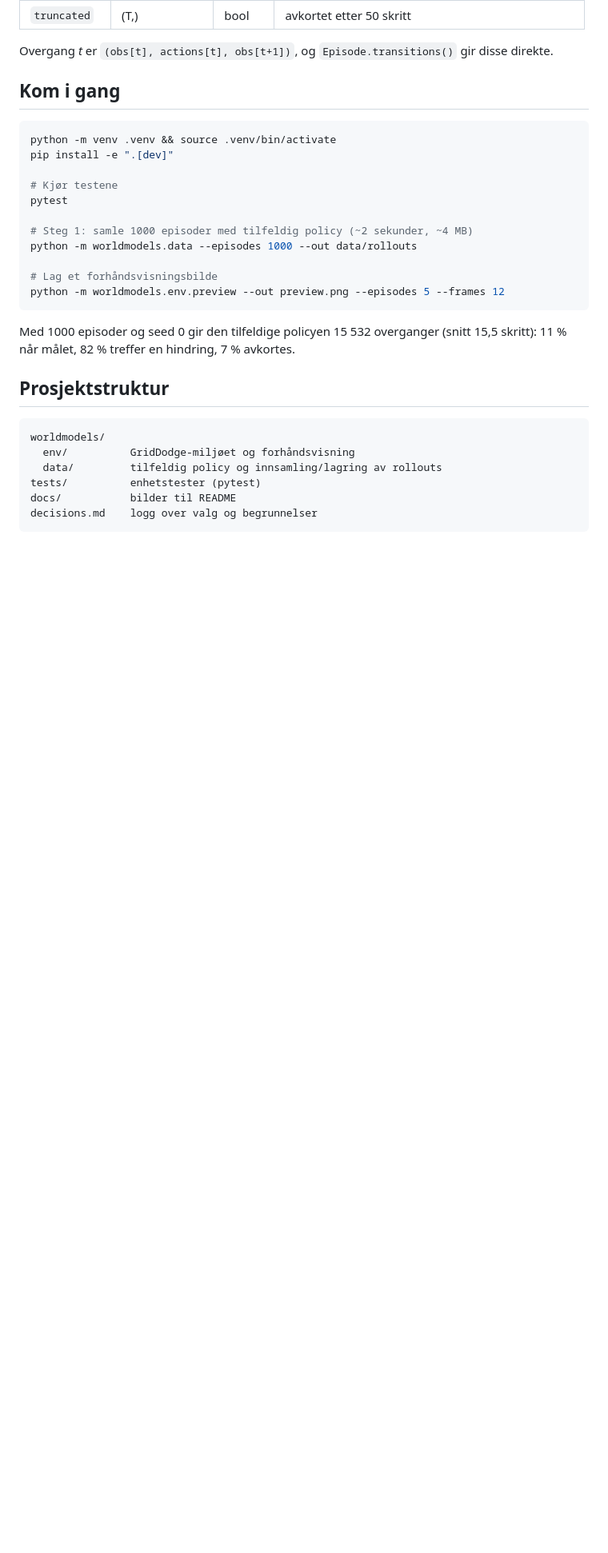
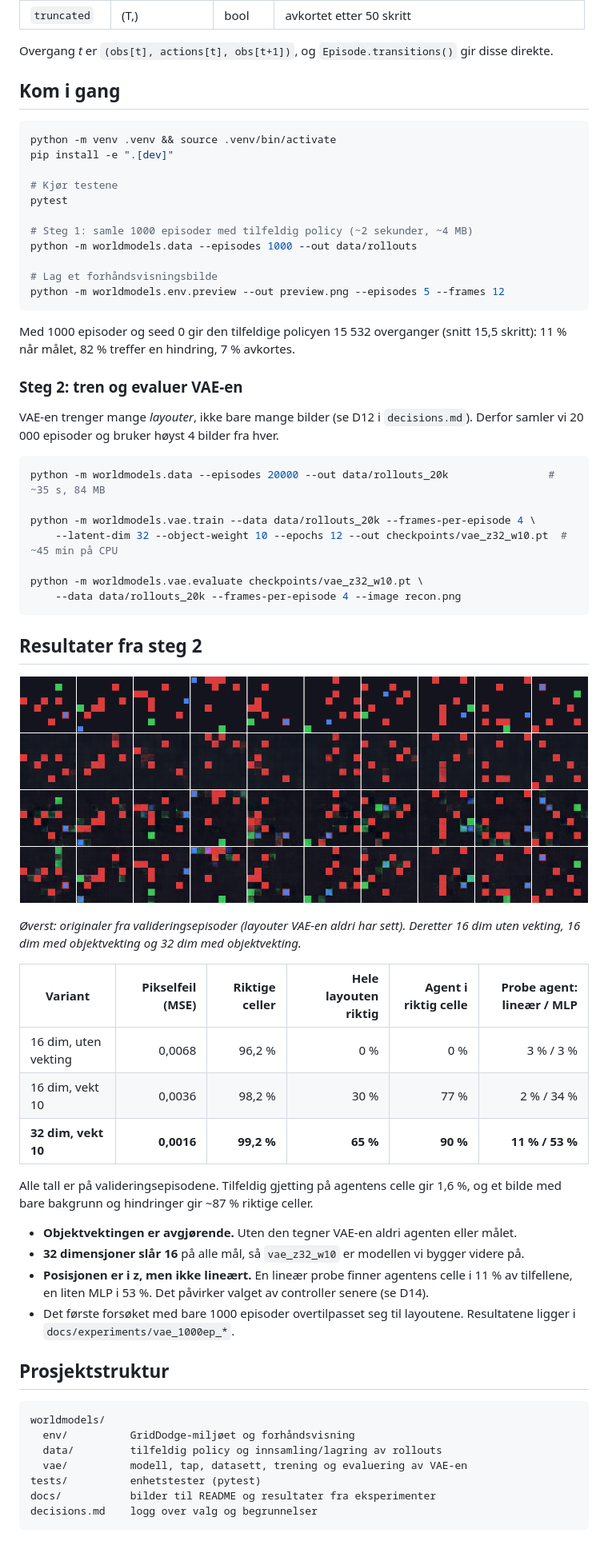
Before and after one commit to trowangotang/world-models, a Markdown page: README.md, the part around one of its changes. Shown at 80% size. Drawn GitHub-style; blank space fills up the shorter version.

````diff
--- a/README.md
+++ b/README.md
@@ -76,13 +76,52 @@ python -m worldmodels.env.preview --out preview.png --episodes 5 --frames 12
 Med 1000 episoder og seed 0 gir den tilfeldige policyen 15 532 overganger
 (snitt 15,5 skritt): 11 % når målet, 82 % treffer en hindring, 7 % avkortes.
 
+### Steg 2: tren og evaluer VAE-en
+
+VAE-en trenger mange *layouter*, ikke bare mange bilder (se D12 i `decisions.md`).
+Derfor samler vi 20 000 episoder og bruker høyst 4 bilder fra hver.
+
+```bash
+python -m worldmodels.data --episodes 20000 --out data/rollouts_20k                # ~35 s, 84 MB
+
+python -m worldmodels.vae.train --data data/rollouts_20k --frames-per-episode 4 \
+    --latent-dim 32 --object-weight 10 --epochs 12 --out checkpoints/vae_z32_w10.pt  # ~45 min på CPU
+
+python -m worldmodels.vae.evaluate checkpoints/vae_z32_w10.pt \
+    --data data/rollouts_20k --frames-per-episode 4 --image recon.png
+```
+
+## Resultater fra steg 2
+
+![Rekonstruksjoner](docs/experiments/vae_20k_recon.png)
+
+*Øverst: originaler fra valideringsepisoder (layouter VAE-en aldri har sett). Deretter
+16 dim uten vekting, 16 dim med objektvekting og 32 dim med objektvekting.*
+
+| Variant | Pikselfeil (MSE) | Riktige celler | Hele layouten riktig | Agent i riktig celle | Probe agent: lineær / MLP |
+|---------|-----:|-----:|-----:|-----:|-----:|
+| 16 dim, uten vekting | 0,0068 | 96,2 % | 0 % | 0 % | 3 % / 3 % |
+| 16 dim, vekt 10 | 0,0036 | 98,2 % | 30 % | 77 % | 2 % / 34 % |
+| **32 dim, vekt 10** | **0,0016** | **99,2 %** | **65 %** | **90 %** | **11 % / 53 %** |
+
+Alle tall er på valideringsepisodene. Tilfeldig gjetting på agentens celle gir 1,6 %, og et bilde
+med bare bakgrunn og hindringer gir ~87 % riktige celler.
+
+- **Objektvektingen er avgjørende.** Uten den tegner VAE-en aldri agenten eller målet.
+- **32 dimensjoner slår 16** på alle mål, så `vae_z32_w10` er modellen vi bygger videre på.
+- **Posisjonen er i z, men ikke lineært.** En lineær probe finner agentens celle i 11 % av tilfellene,
+  en liten MLP i 53 %. Det påvirker valget av controller senere (se D14).
+- Det første forsøket med bare 1000 episoder overtilpasset seg til layoutene. Resultatene ligger i
+  `docs/experiments/vae_1000ep_*`.
+
 ## Prosjektstruktur
 
 ```
 worldmodels/
   env/          GridDodge-miljøet og forhåndsvisning
   data/         tilfeldig policy og innsamling/lagring av rollouts
+  vae/          modell, tap, datasett, trening og evaluering av VAE-en
 tests/          enhetstester (pytest)
-docs/           bilder til README
+docs/           bilder til README og resultater fra eksperimenter
 decisions.md    logg over valg og begrunnelser
 ```
````
Also changed, not shown: other parts of README.md (+1 -1 lines), decisions.md (+55 -0 lines).
